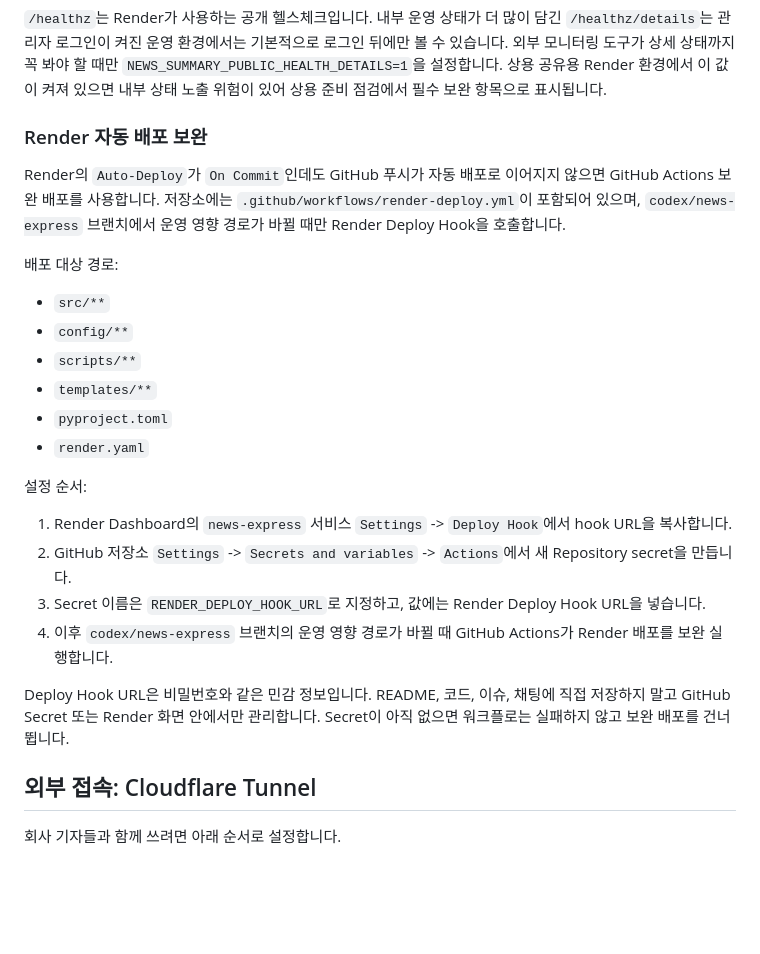
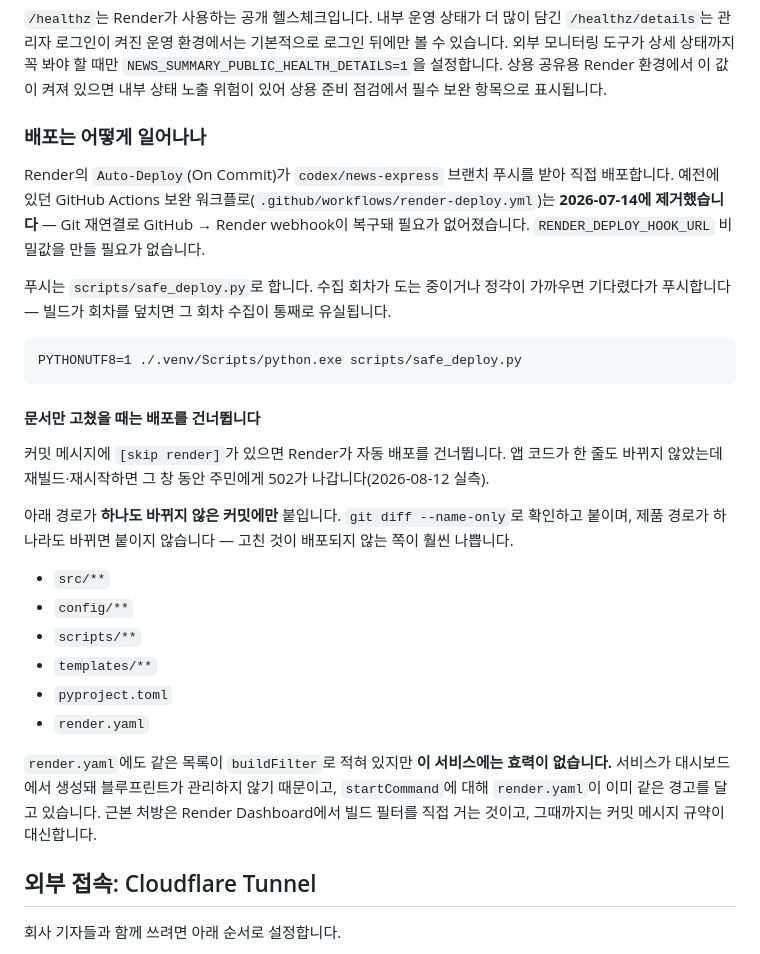
Before and after one commit to seunghooda-dev/news-express, a Markdown page: README.md, the part around the change. Drawn GitHub-style; blank space fills up the shorter version.

````diff
--- a/README.md
+++ b/README.md
@@ -157,11 +157,21 @@ NEWS_SUMMARY_ADMIN_PASSWORD_HASH=admin-password-hash 명령으로 생성한 해
 
 `/healthz`는 Render가 사용하는 공개 헬스체크입니다. 내부 운영 상태가 더 많이 담긴 `/healthz/details`는 관리자 로그인이 켜진 운영 환경에서는 기본적으로 로그인 뒤에만 볼 수 있습니다. 외부 모니터링 도구가 상세 상태까지 꼭 봐야 할 때만 `NEWS_SUMMARY_PUBLIC_HEALTH_DETAILS=1`을 설정합니다. 상용 공유용 Render 환경에서 이 값이 켜져 있으면 내부 상태 노출 위험이 있어 상용 준비 점검에서 필수 보완 항목으로 표시됩니다.
 
-### Render 자동 배포 보완
+### 배포는 어떻게 일어나나
 
-Render의 `Auto-Deploy`가 `On Commit`인데도 GitHub 푸시가 자동 배포로 이어지지 않으면 GitHub Actions 보완 배포를 사용합니다. 저장소에는 `.github/workflows/render-deploy.yml`이 포함되어 있으며, `codex/news-express` 브랜치에서 운영 영향 경로가 바뀔 때만 Render Deploy Hook을 호출합니다.
+Render의 `Auto-Deploy`(On Commit)가 `codex/news-express` 브랜치 푸시를 받아 직접 배포합니다. 예전에 있던 GitHub Actions 보완 워크플로(`.github/workflows/render-deploy.yml`)는 **2026-07-14에 제거했습니다** — Git 재연결로 GitHub → Render webhook이 복구돼 필요가 없어졌습니다. `RENDER_DEPLOY_HOOK_URL` 비밀값을 만들 필요가 없습니다.
 
-배포 대상 경로:
+푸시는 `scripts/safe_deploy.py`로 합니다. 수집 회차가 도는 중이거나 정각이 가까우면 기다렸다가 푸시합니다 — 빌드가 회차를 덮치면 그 회차 수집이 통째로 유실됩니다.
+
+```
+PYTHONUTF8=1 ./.venv/Scripts/python.exe scripts/safe_deploy.py
+```
+
+#### 문서만 고쳤을 때는 배포를 건너뜁니다
+
+커밋 메시지에 `[skip render]`가 있으면 Render가 자동 배포를 건너뜁니다. 앱 코드가 한 줄도 바뀌지 않았는데 재빌드·재시작하면 그 창 동안 주민에게 502가 나갑니다(2026-08-12 실측).
+
+아래 경로가 **하나도 바뀌지 않은 커밋에만** 붙입니다. `git diff --name-only`로 확인하고 붙이며, 제품 경로가 하나라도 바뀌면 붙이지 않습니다 — 고친 것이 배포되지 않는 쪽이 훨씬 나쁩니다.
 
 - `src/**`
 - `config/**`
@@ -170,15 +180,8 @@ Render의 `Auto-Deploy`가 `On Commit`인데도 GitHub 푸시가 자동 배포
 - `pyproject.toml`
 - `render.yaml`
 
-설정 순서:
+`render.yaml`에도 같은 목록이 `buildFilter`로 적혀 있지만 **이 서비스에는 효력이 없습니다.** 서비스가 대시보드에서 생성돼 블루프린트가 관리하지 않기 때문이고, `startCommand`에 대해 `render.yaml`이 이미 같은 경고를 달고 있습니다. 근본 처방은 Render Dashboard에서 빌드 필터를 직접 거는 것이고, 그때까지는 커밋 메시지 규약이 대신합니다.
 
-1. Render Dashboard의 `news-express` 서비스 `Settings` -> `Deploy Hook`에서 hook URL을 복사합니다.
-2. GitHub 저장소 `Settings` -> `Secrets and variables` -> `Actions`에서 새 Repository secret을 만듭니다.
-3. Secret 이름은 `RENDER_DEPLOY_HOOK_URL`로 지정하고, 값에는 Render Deploy Hook URL을 넣습니다.
-4. 이후 `codex/news-express` 브랜치의 운영 영향 경로가 바뀔 때 GitHub Actions가 Render 배포를 보완 실행합니다.
-
-Deploy Hook URL은 비밀번호와 같은 민감 정보입니다. README, 코드, 이슈, 채팅에 직접 저장하지 말고 GitHub Secret 또는 Render 화면 안에서만 관리합니다.
-Secret이 아직 없으면 워크플로는 실패하지 않고 보완 배포를 건너뜁니다.
 
 ## 외부 접속: Cloudflare Tunnel
 
````
Also changed, not shown: docs/reports/2026-08-11-stabilization.md (+54 -0 lines).
